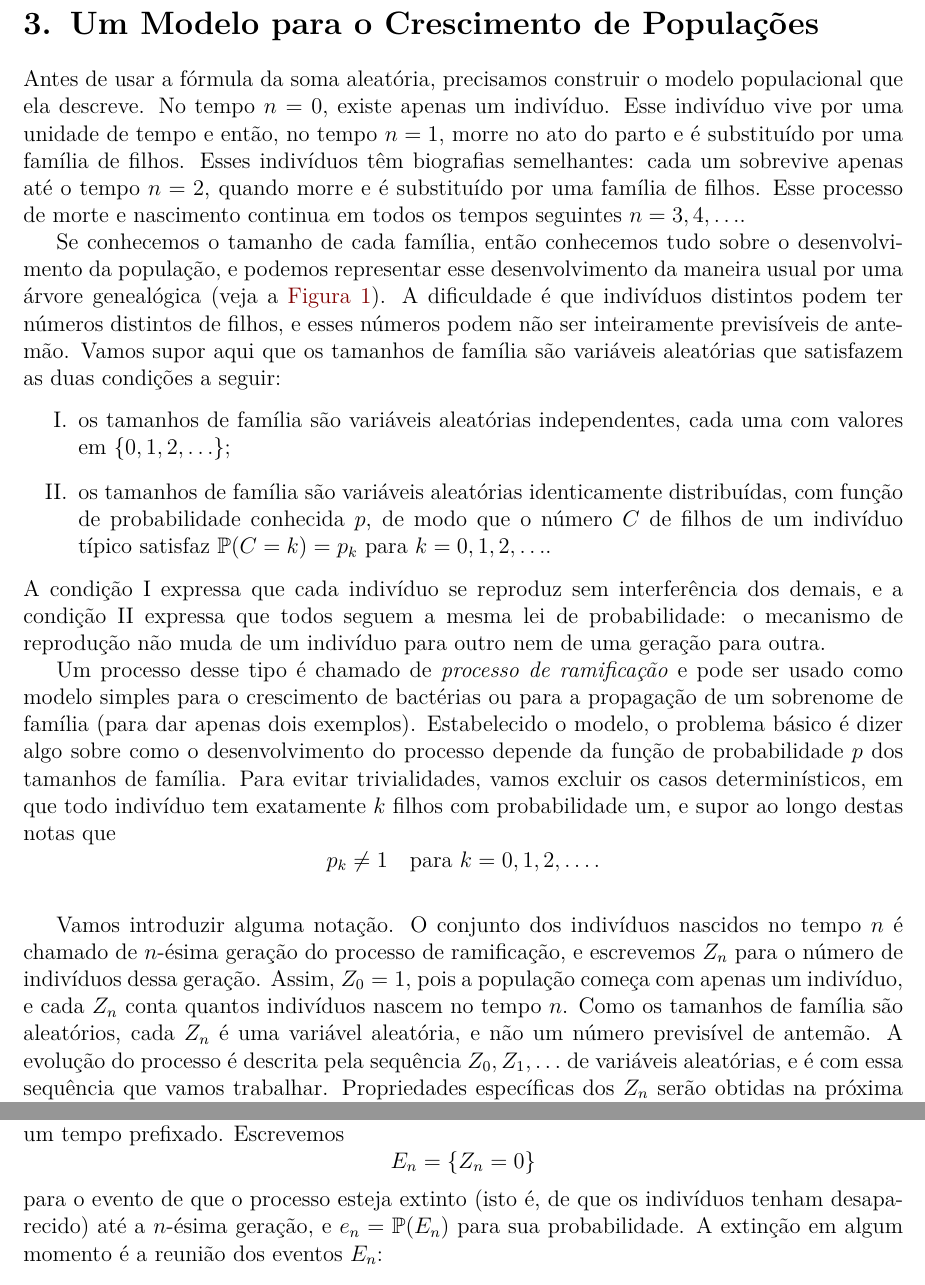
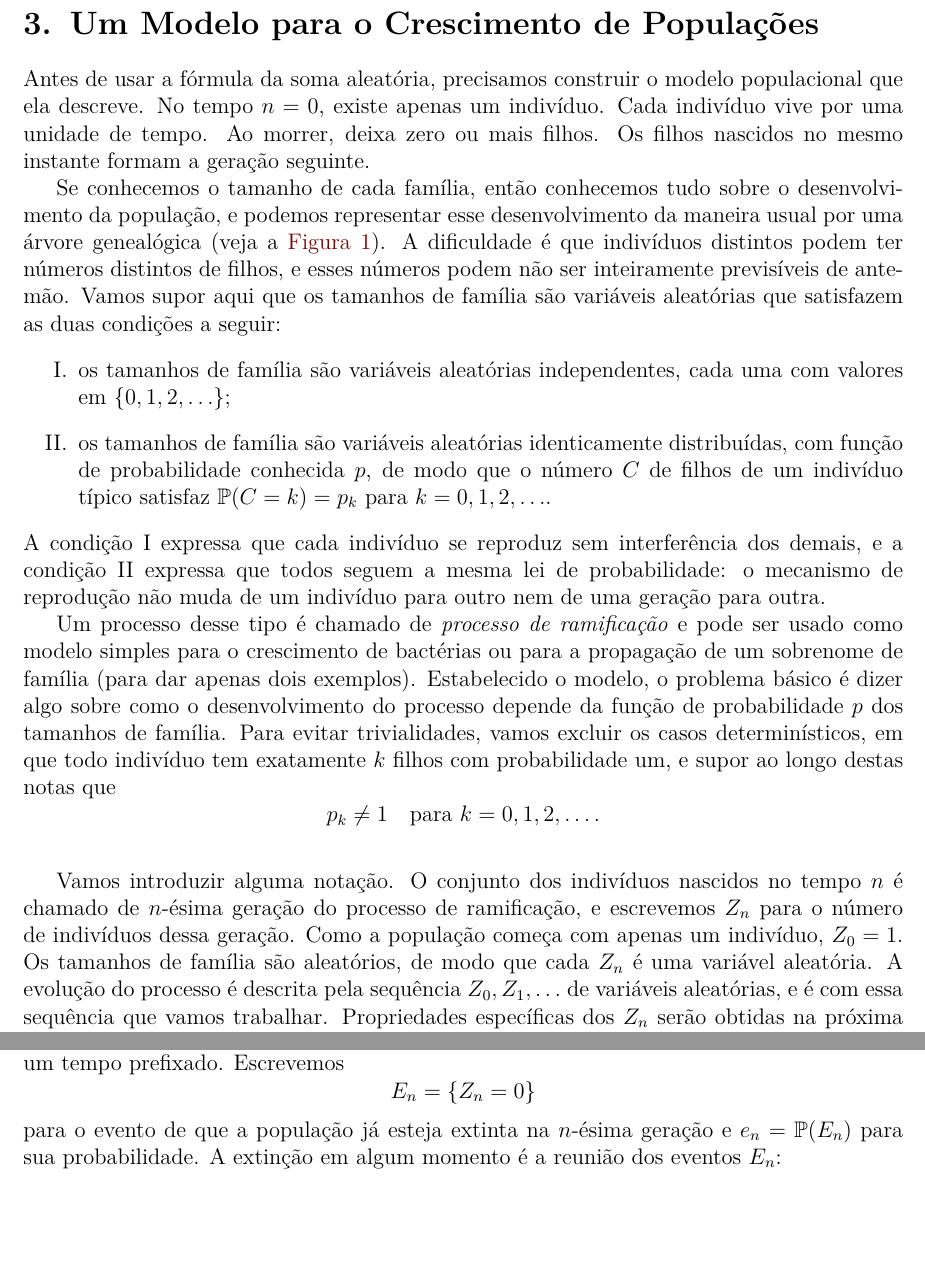
Before and after one commit to leandro-mat/MProb, a LaTeX paper (processo-ramificacao/processo-ramificacao.tex): two parts of pages 8 and 16 of 23, joined at a grey line, cut so that both start at the same text, the shorter picture padded with empty space. Compiled offline with pdfLaTeX; a LaTeX package or settings file that is missing is left out.

Commit message:
Melhora o encadeamento da prosa no processo de ramificação

```diff
--- a/processo-ramificacao/processo-ramificacao.tex
+++ b/processo-ramificacao/processo-ramificacao.tex
@@ -697,12 +697,8 @@ seguintes, com o número de parcelas dado pelo tamanho da geração anterior.
 
 Antes de usar a fórmula da soma aleatória, precisamos construir o modelo
 populacional que ela descreve. No tempo $n=0$, existe apenas um indivíduo.
-Esse indivíduo vive por uma unidade de tempo e então, no tempo $n=1$, morre
-no ato do parto e é substituído por uma família de filhos. Esses
-indivíduos têm biografias semelhantes: cada um sobrevive apenas até o
-tempo $n=2$, quando morre e é substituído por uma família de filhos.
-Esse processo de morte e nascimento continua em todos os tempos
-seguintes $n=3,4,\ldots$.
+Cada indivíduo vive por uma unidade de tempo. Ao morrer, deixa zero ou mais
+filhos. Os filhos nascidos no mesmo instante formam a geração seguinte.
 
 Se conhecemos o tamanho de cada família, então conhecemos tudo sobre o
 desenvolvimento da população, e podemos representar esse
@@ -782,12 +778,10 @@ p_k\neq 1
 
 Vamos introduzir alguma notação. O conjunto dos indivíduos nascidos no
 tempo $n$ é chamado de $n$-ésima geração do processo de ramificação, e
-escrevemos $Z_n$ para o número de indivíduos dessa geração. Assim,
-$Z_0=1$, pois a população começa com apenas um indivíduo, e cada $Z_n$
-conta quantos indivíduos nascem no tempo $n$. Como os tamanhos de família
-são aleatórios,
-cada $Z_n$ é uma variável aleatória, e não um número previsível de
-antemão. A evolução do processo é descrita pela sequência
+escrevemos $Z_n$ para o número de indivíduos dessa geração. Como a
+população começa com apenas um indivíduo, $Z_0=1$. Os tamanhos de família
+são aleatórios, de modo que cada $Z_n$ é uma variável aleatória. A
+evolução do processo é descrita pela sequência
 $Z_0,Z_1,\ldots$ de variáveis aleatórias, e é com essa sequência
 que vamos trabalhar. Propriedades específicas dos $Z_n$ serão obtidas na
 próxima seção; encerramos esta seção com uma lista de perguntas
@@ -1329,11 +1323,9 @@ já ocorreu até um tempo prefixado. Escrevemos
 \[
 E_n=\{Z_n=0\}
 \]
-para o evento de que o processo esteja extinto (isto é, de que os
-indivíduos tenham desaparecido) até a $n$-ésima geração, e
+para o evento de que a população já esteja extinta na $n$-ésima geração e
 $e_n=\mathbb{P}(E_n)$ para sua probabilidade. A extinção em algum momento é
-a reunião dos eventos
-$E_n$:
+a reunião dos eventos $E_n$:
 \[
 \bigl\{Z_n=0\ \text{para algum } n\geqslant 0\bigr\}
 =\bigcup_{n=0}^{\infty}E_n ,
```
Also changed, not shown: processo-ramificacao/processo-ramificacao.pdf, processo-ramificacao/processo-ramificacao.tex (10 more changed lines).
